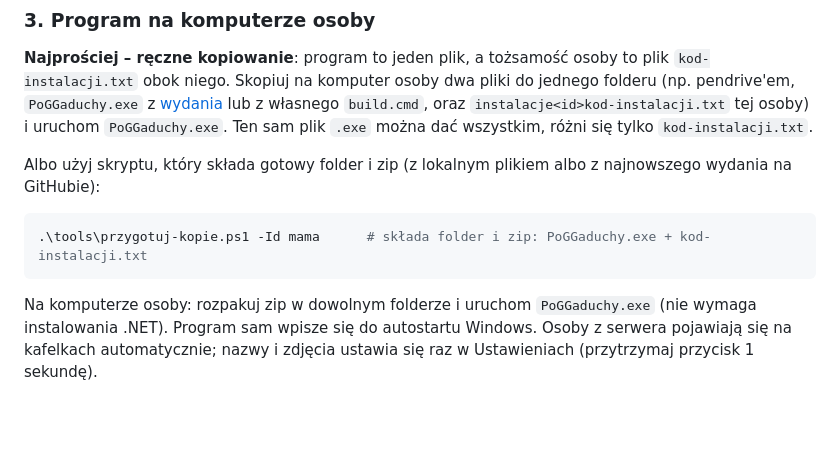
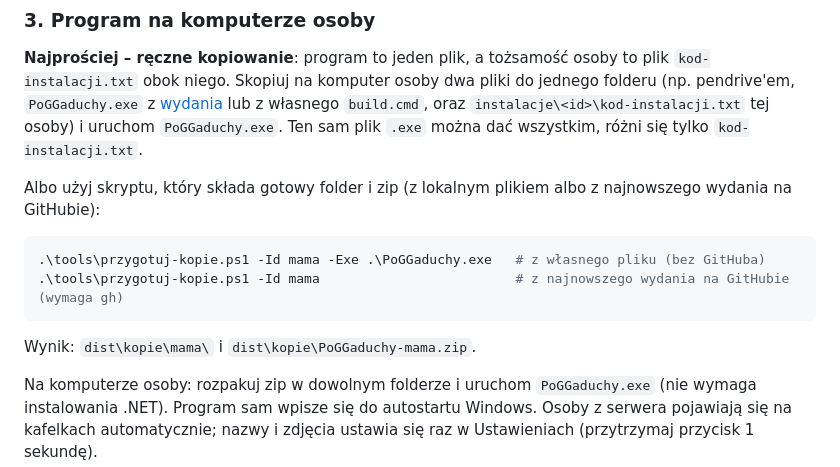
Before and after one commit to NepciorLab/PoGGaduchy, a Markdown page: README.md, the part around the change. Drawn GitHub-style; blank space fills up the shorter version.

Commit message:
README: poprawka opisu kopiowania
Co-Authored-By: Claude Sonnet 5.5 <noreply@anthropic.com>

````diff
--- a/README.md
+++ b/README.md
@@ -107,14 +107,17 @@ Pliki `kod-instalacji.txt` zawierają **tajne klucze** – przekazuj je tylko w
 
 **Najprościej – ręczne kopiowanie**: program to jeden plik, a tożsamość osoby to plik `kod-instalacji.txt` obok niego. Skopiuj
 na komputer osoby dwa pliki do jednego folderu (np. pendrive'em, `PoGGaduchy.exe` z [wydania](../../releases) lub z własnego
-`build.cmd`, oraz `instalacje<id>kod-instalacji.txt` tej osoby) i uruchom `PoGGaduchy.exe`. Ten sam plik `.exe` można dać
+`build.cmd`, oraz `instalacje\<id>\kod-instalacji.txt` tej osoby) i uruchom `PoGGaduchy.exe`. Ten sam plik `.exe` można dać
 wszystkim, różni się tylko `kod-instalacji.txt`.
 
 Albo użyj skryptu, który składa gotowy folder i zip (z lokalnym plikiem albo z najnowszego wydania na GitHubie):
 
 ```powershell
-.\tools\przygotuj-kopie.ps1 -Id mama      # składa folder i zip: PoGGaduchy.exe + kod-instalacji.txt
+.\tools\przygotuj-kopie.ps1 -Id mama -Exe .\PoGGaduchy.exe   # z własnego pliku (bez GitHuba)
+.\tools\przygotuj-kopie.ps1 -Id mama                         # z najnowszego wydania na GitHubie (wymaga gh)
 ```
+
+Wynik: `dist\kopie\mama\` i `dist\kopie\PoGGaduchy-mama.zip`.
 
 Na komputerze osoby: rozpakuj zip w dowolnym folderze i uruchom `PoGGaduchy.exe` (nie wymaga instalowania .NET). Program
 sam wpisze się do autostartu Windows. Osoby z serwera pojawiają się na kafelkach automatycznie; nazwy i zdjęcia
````
